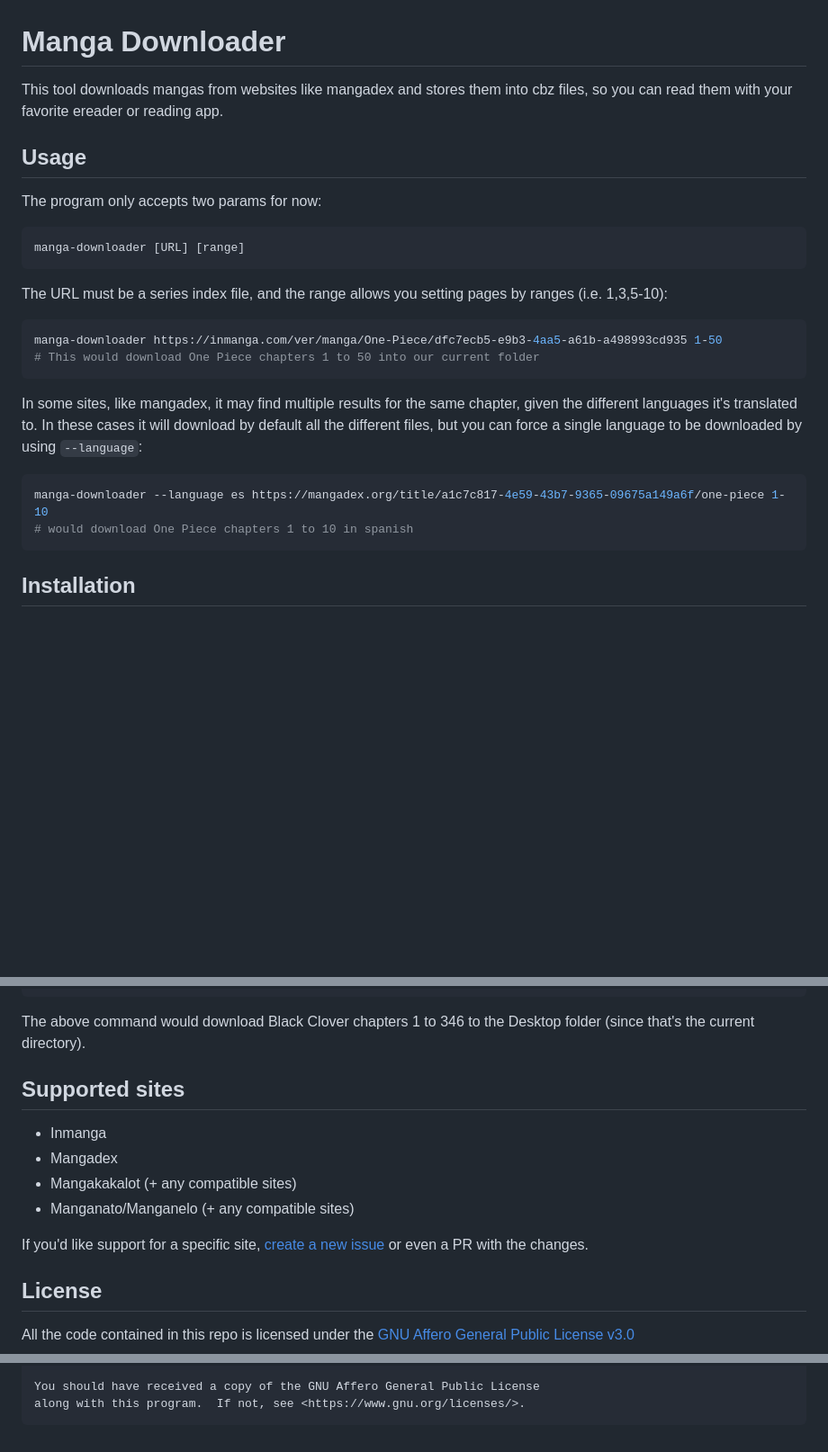
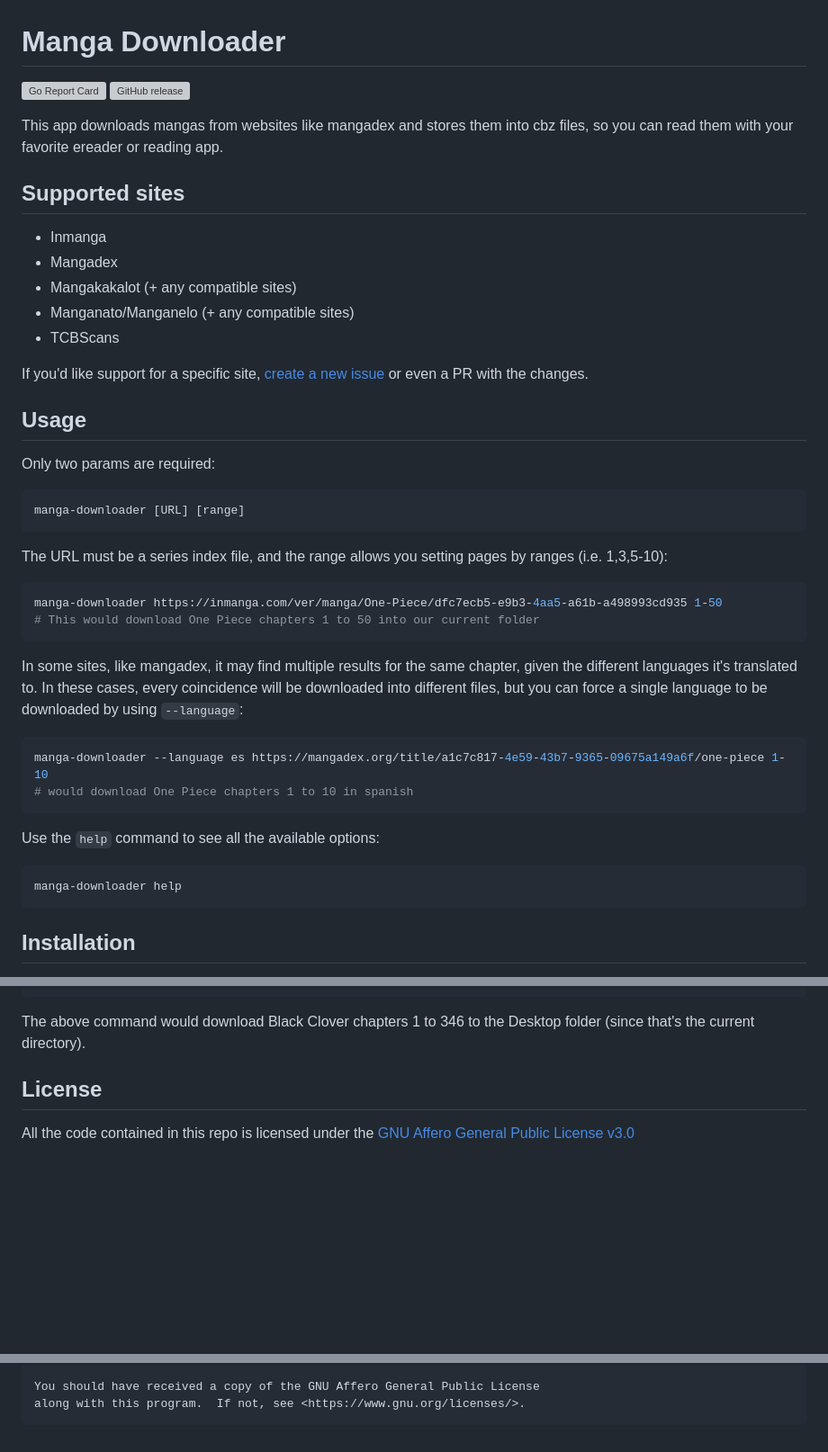
Before and after one commit to elboletaire/manga-downloader, a Markdown page: README.md, 3 parts joined by grey strips. Shown: that part at 90% size. Rendered like a GitHub page; blank space fills up the shorter version; grey boxes are pictures that could not be loaded.

```diff
--- a/README.md
+++ b/README.md
@@ -1,13 +1,27 @@
 Manga Downloader
 ================
 
-This tool downloads mangas from websites like mangadex and stores them into cbz files, so you can read them with your
+[![Go Report Card][go report card]][go report]
+[![GitHub release][release badge]][releases]
+
+This app downloads mangas from websites like mangadex and stores them into cbz files, so you can read them with your
 favorite ereader or reading app.
+
+Supported sites
+---------------
+
+- Inmanga
+- Mangadex
+- Mangakakalot (+ any compatible sites)
+- Manganato/Manganelo (+ any compatible sites)
+- TCBScans
+
+If you'd like support for a specific site, [create a new issue][issues] or even a PR with the changes.
 
 Usage
 -----
 
-The program only accepts two params for now:
+Only two params are required:
 
 ~~~bash
 manga-downloader [URL] [range]
@@ -21,12 +35,18 @@ manga-downloader https://inmanga.com/ver/manga/One-Piece/dfc7ecb5-e9b3-4aa5-a61b
 ~~~
 
 In some sites, like mangadex, it may find multiple results for the same chapter, given the different languages it's
-translated to. In these cases it will download by default all the different files, but you can force a single language
-to be downloaded by using `--language`:
+translated to. In these cases, every coincidence will be downloaded into different files, but you can force a single
+language to be downloaded by using `--language`:
 
 ~~~bash
 manga-downloader --language es https://mangadex.org/title/a1c7c817-4e59-43b7-9365-09675a149a6f/one-piece 1-10
 # would download One Piece chapters 1 to 10 in spanish
+~~~
+
+Use the `help` command to see all the available options:
+
+~~~bash
+manga-downloader help
 ~~~
 
 Installation
@@ -63,17 +83,6 @@ C:\Users\elboletaire\Desktop>manga-downloader https://mangadex.org/title/e7eabe9
 
 The above command would download Black Clover chapters 1 to 346 to the Desktop folder (since that's the current directory).
 
-
-Supported sites
----------------
-
-- Inmanga
-- Mangadex
-- Mangakakalot (+ any compatible sites)
-- Manganato/Manganelo (+ any compatible sites)
-
-If you'd like support for a specific site, [create a new issue][issues] or even a PR with the changes.
-
 License
 -------
 
@@ -95,6 +104,9 @@ All the code contained in this repo is licensed under the [GNU Affero General Pu
     You should have received a copy of the GNU Affero General Public License
     along with this program.  If not, see <https://www.gnu.org/licenses/>.
 
+[go report]: https://goreportcard.com/report/github.com/elboletaire/manga-downloader
+[go report card]: https://goreportcard.com/badge/github.com/elboletaire/manga-downloader
+[release badge]: https://img.shields.io/github/release/elboletaire/manga-downloader.svg
 [license]: ./LICENSE
 [releases]: https://github.com/elboletaire/manga-downloader/releases
 [issues]: https://github.com/elboletaire/manga-downloader/issues
```
